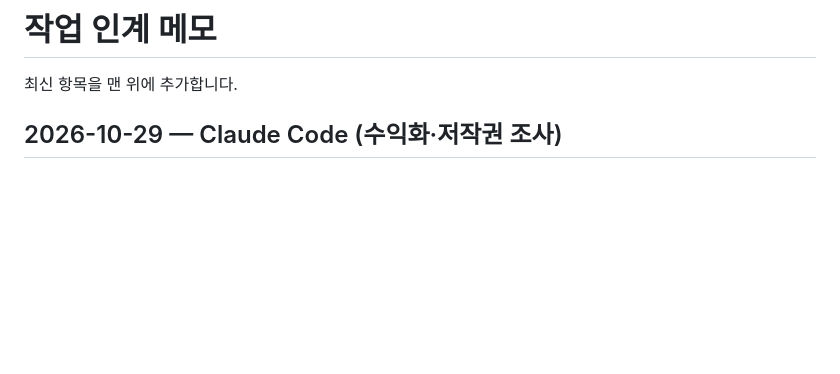
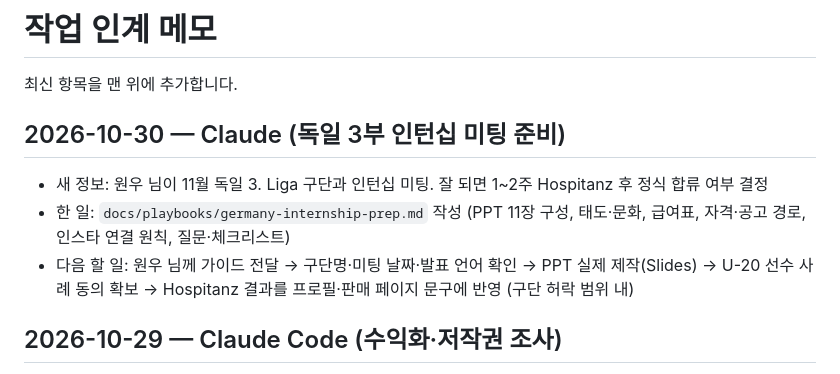
Before and after one commit to jjoshkr/alphaperformance, a Markdown page: docs/HANDOFF.md, the part around the change. Drawn GitHub-style; blank space fills up the shorter version.

```diff
--- a/docs/HANDOFF.md
+++ b/docs/HANDOFF.md
@@ -1,6 +1,11 @@
 # 작업 인계 메모
 
 최신 항목을 맨 위에 추가합니다.
+
+## 2026-10-30 — Claude (독일 3부 인턴십 미팅 준비)
+- 새 정보: 원우 님이 11월 독일 3. Liga 구단과 인턴십 미팅. 잘 되면 1~2주 Hospitanz 후 정식 합류 여부 결정
+- 한 일: `docs/playbooks/germany-internship-prep.md` 작성 (PPT 11장 구성, 태도·문화, 급여표, 자격·공고 경로, 인스타 연결 원칙, 질문·체크리스트)
+- 다음 할 일: 원우 님께 가이드 전달 → 구단명·미팅 날짜·발표 언어 확인 → PPT 실제 제작(Slides) → U-20 선수 사례 동의 확보 → Hospitanz 결과를 프로필·판매 페이지 문구에 반영 (구단 허락 범위 내)
 
 ## 2026-10-29 — Claude Code (수익화·저작권 조사)
 - 한 일: `docs/research/2026-10-29_monetization-copyright.md` 작성. 링크트리·인스타 프로필 링크 연결 완료 (사용자)
```
Also changed, not shown: docs/PROJECT_CONTEXT.md (+2 -1 lines), docs/playbooks/germany-internship-prep.md (added, +180 -0 lines).
